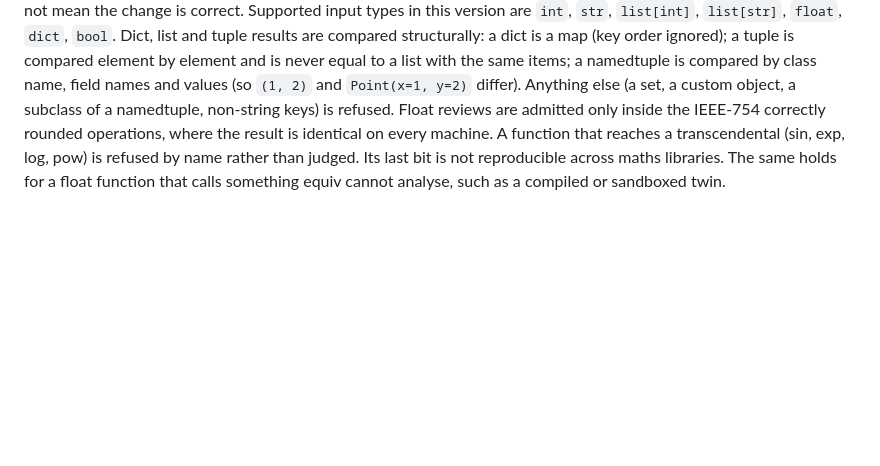
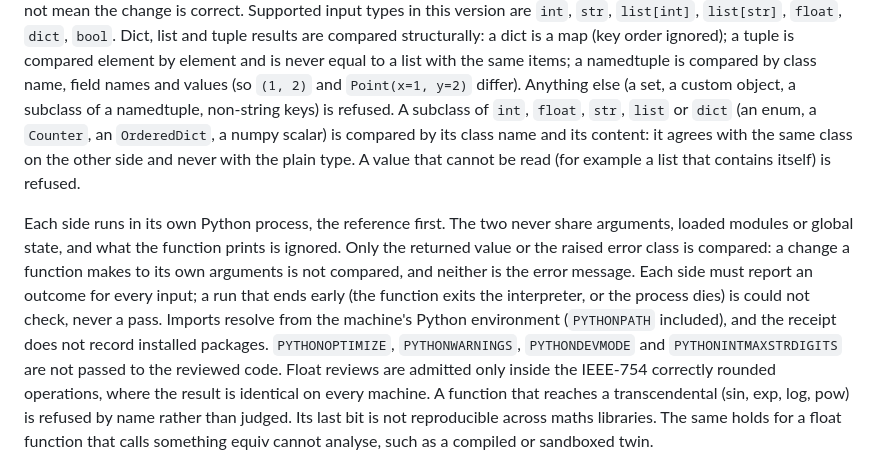
Before and after one commit to Neelagiri65/equiv, a Markdown page: docs/scope.md, the part around the change. Rendered like a GitHub page; blank space fills up the shorter version.

Commit message:
docs: scope states the separate processes per side, what is and is not compared, subclasses, early exits and the environment passed to reviewed code

```diff
--- a/docs/scope.md
+++ b/docs/scope.md
@@ -46,7 +46,22 @@ structurally: a dict is a map (key order ignored); a tuple is compared element
 by element and is never equal to a list with the same items; a namedtuple is
 compared by class name, field names and values (so `(1, 2)` and `Point(x=1, y=2)`
 differ). Anything else (a set, a custom object, a subclass of a namedtuple,
-non-string keys) is refused. Float
+non-string keys) is refused. A subclass of `int`, `float`, `str`, `list` or
+`dict` (an enum, a `Counter`, an `OrderedDict`, a numpy scalar) is compared by
+its class name and its content: it agrees with the same class on the other side
+and never with the plain type. A value that cannot be read (for example a list
+that contains itself) is refused.
+
+Each side runs in its own Python process, the reference first. The two never
+share arguments, loaded modules or global state, and what the function prints is
+ignored. Only the returned value or the raised error class is compared: a change
+a function makes to its own arguments is not compared, and neither is the error
+message. Each side must report an outcome for every input; a run that ends early
+(the function exits the interpreter, or the process dies) is could not check,
+never a pass. Imports resolve from the machine's Python environment
+(`PYTHONPATH` included), and the receipt does not record installed packages.
+`PYTHONOPTIMIZE`, `PYTHONWARNINGS`, `PYTHONDEVMODE` and `PYTHONINTMAXSTRDIGITS`
+are not passed to the reviewed code. Float
 reviews are admitted only inside the IEEE-754
 correctly rounded operations, where the result is identical on every machine. A
 function that reaches a transcendental (sin, exp, log, pow) is refused by name
```
